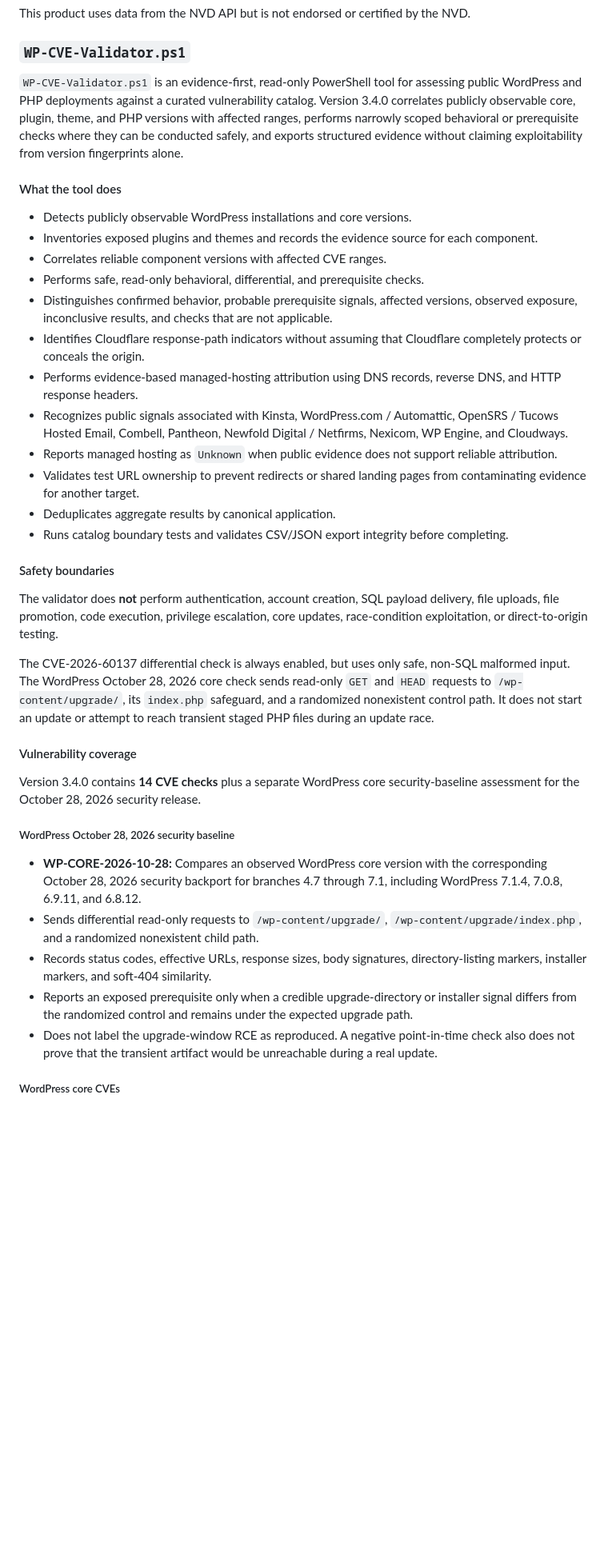
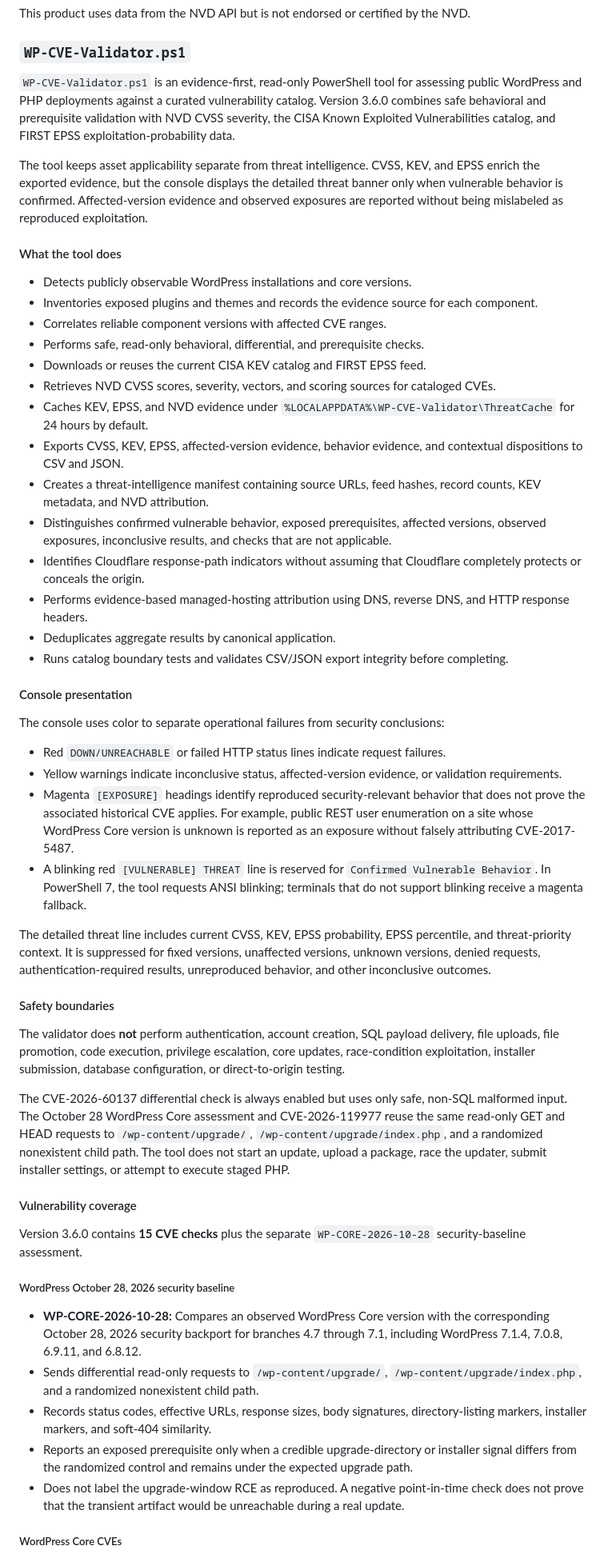
Before and after one commit to rolling-code/PowerShell-Scripts, a Markdown page: README.md, the part around one of its changes. Shown at 80% size. Drawn GitHub-style; blank space fills up the shorter version.

Commit message:
Revise WP-CVE-Validator.ps1 details for version 3.6.0
Updated WP-CVE-Validator.ps1 description and features for version 3.6.0, including new checks and evidence classifications.

```diff
--- a/README.md
+++ b/README.md
@@ -1230,7 +1230,9 @@ This product uses data from the NVD API but is not endorsed or certified by the
 
 ### `WP-CVE-Validator.ps1`
 
-`WP-CVE-Validator.ps1` is an evidence-first, read-only PowerShell tool for assessing public WordPress and PHP deployments against a curated vulnerability catalog. Version 3.4.0 correlates publicly observable core, plugin, theme, and PHP versions with affected ranges, performs narrowly scoped behavioral or prerequisite checks where they can be conducted safely, and exports structured evidence without claiming exploitability from version fingerprints alone.
+`WP-CVE-Validator.ps1` is an evidence-first, read-only PowerShell tool for assessing public WordPress and PHP deployments against a curated vulnerability catalog. Version 3.6.0 combines safe behavioral and prerequisite validation with NVD CVSS severity, the CISA Known Exploited Vulnerabilities catalog, and FIRST EPSS exploitation-probability data.
+
+The tool keeps asset applicability separate from threat intelligence. CVSS, KEV, and EPSS enrich the exported evidence, but the console displays the detailed threat banner only when vulnerable behavior is confirmed. Affected-version evidence and observed exposures are reported without being mislabeled as reproduced exploitation.
 
 #### What the tool does
 
@@ -1238,32 +1240,45 @@ This product uses data from the NVD API but is not endorsed or certified by the
 - Inventories exposed plugins and themes and records the evidence source for each component.
 - Correlates reliable component versions with affected CVE ranges.
 - Performs safe, read-only behavioral, differential, and prerequisite checks.
-- Distinguishes confirmed behavior, probable prerequisite signals, affected versions, observed exposure, inconclusive results, and checks that are not applicable.
+- Downloads or reuses the current CISA KEV catalog and FIRST EPSS feed.
+- Retrieves NVD CVSS scores, severity, vectors, and scoring sources for cataloged CVEs.
+- Caches KEV, EPSS, and NVD evidence under `%LOCALAPPDATA%\WP-CVE-Validator\ThreatCache` for 24 hours by default.
+- Exports CVSS, KEV, EPSS, affected-version evidence, behavior evidence, and contextual dispositions to CSV and JSON.
+- Creates a threat-intelligence manifest containing source URLs, feed hashes, record counts, KEV metadata, and NVD attribution.
+- Distinguishes confirmed vulnerable behavior, exposed prerequisites, affected versions, observed exposures, inconclusive results, and checks that are not applicable.
 - Identifies Cloudflare response-path indicators without assuming that Cloudflare completely protects or conceals the origin.
-- Performs evidence-based managed-hosting attribution using DNS records, reverse DNS, and HTTP response headers.
-- Recognizes public signals associated with Kinsta, WordPress.com / Automattic, OpenSRS / Tucows Hosted Email, Combell, Pantheon, Newfold Digital / Netfirms, Nexicom, WP Engine, and Cloudways.
-- Reports managed hosting as `Unknown` when public evidence does not support reliable attribution.
-- Validates test URL ownership to prevent redirects or shared landing pages from contaminating evidence for another target.
+- Performs evidence-based managed-hosting attribution using DNS, reverse DNS, and HTTP response headers.
 - Deduplicates aggregate results by canonical application.
 - Runs catalog boundary tests and validates CSV/JSON export integrity before completing.
 
+#### Console presentation
+
+The console uses color to separate operational failures from security conclusions:
+
+- Red `DOWN/UNREACHABLE` or failed HTTP status lines indicate request failures.
+- Yellow warnings indicate inconclusive status, affected-version evidence, or validation requirements.
+- Magenta `[EXPOSURE]` headings identify reproduced security-relevant behavior that does not prove the associated historical CVE applies. For example, public REST user enumeration on a site whose WordPress Core version is unknown is reported as an exposure without falsely attributing CVE-2017-5487.
+- A blinking red `[VULNERABLE] THREAT` line is reserved for `Confirmed Vulnerable Behavior`. In PowerShell 7, the tool requests ANSI blinking; terminals that do not support blinking receive a magenta fallback.
+
+The detailed threat line includes current CVSS, KEV, EPSS probability, EPSS percentile, and threat-priority context. It is suppressed for fixed versions, unaffected versions, unknown versions, denied requests, authentication-required results, unreproduced behavior, and other inconclusive outcomes.
+
 #### Safety boundaries
 
-The validator does **not** perform authentication, account creation, SQL payload delivery, file uploads, file promotion, code execution, privilege escalation, core updates, race-condition exploitation, or direct-to-origin testing.
+The validator does **not** perform authentication, account creation, SQL payload delivery, file uploads, file promotion, code execution, privilege escalation, core updates, race-condition exploitation, installer submission, database configuration, or direct-to-origin testing.
 
-The CVE-2026-60137 differential check is always enabled, but uses only safe, non-SQL malformed input. The WordPress October 28, 2026 core check sends read-only `GET` and `HEAD` requests to `/wp-content/upgrade/`, its `index.php` safeguard, and a randomized nonexistent control path. It does not start an update or attempt to reach transient staged PHP files during an update race.
+The CVE-2026-60137 differential check is always enabled but uses only safe, non-SQL malformed input. The October 28 WordPress Core assessment and CVE-2026-119977 reuse the same read-only GET and HEAD requests to `/wp-content/upgrade/`, `/wp-content/upgrade/index.php`, and a randomized nonexistent child path. The tool does not start an update, upload a package, race the updater, submit installer settings, or attempt to execute staged PHP.
 
 #### Vulnerability coverage
 
-Version 3.4.0 contains **14 CVE checks** plus a separate WordPress core security-baseline assessment for the October 28, 2026 security release.
+Version 3.6.0 contains **15 CVE checks** plus the separate `WP-CORE-2026-10-28` security-baseline assessment.
 
 ##### WordPress October 28, 2026 security baseline
 
-- **WP-CORE-2026-10-28:** Compares an observed WordPress core version with the corresponding October 28, 2026 security backport for branches 4.7 through 7.1, including WordPress 7.1.4, 7.0.8, 6.9.11, and 6.8.12.
+- **WP-CORE-2026-10-28:** Compares an observed WordPress Core version with the corresponding October 28, 2026 security backport for branches 4.7 through 7.1, including WordPress 7.1.4, 7.0.8, 6.9.11, and 6.8.12.
 - Sends differential read-only requests to `/wp-content/upgrade/`, `/wp-content/upgrade/index.php`, and a randomized nonexistent child path.
 - Records status codes, effective URLs, response sizes, body signatures, directory-listing markers, installer markers, and soft-404 similarity.
 - Reports an exposed prerequisite only when a credible upgrade-directory or installer signal differs from the randomized control and remains under the expected upgrade path.
-- Does not label the upgrade-window RCE as reproduced. A negative point-in-time check also does not prove that the transient artifact would be unreachable during a real update.
+- Does not label the upgrade-window RCE as reproduced. A negative point-in-time check does not prove that the transient artifact would be unreachable during a real update.
 
-##### WordPress core CVEs
+##### WordPress Core CVEs
 
```
Also changed, not shown: other parts of README.md (+28 -23 lines).
